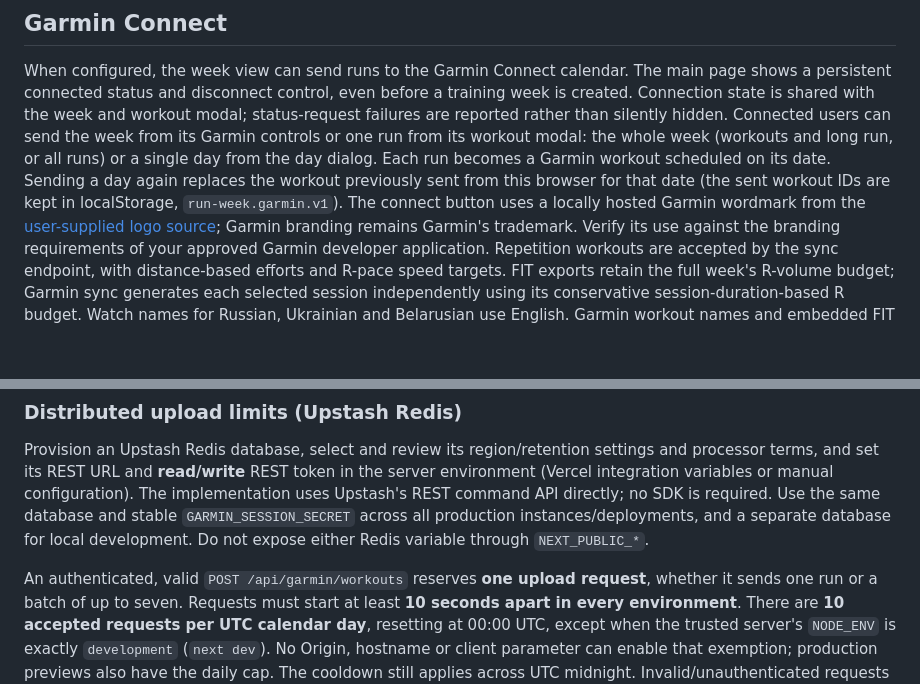
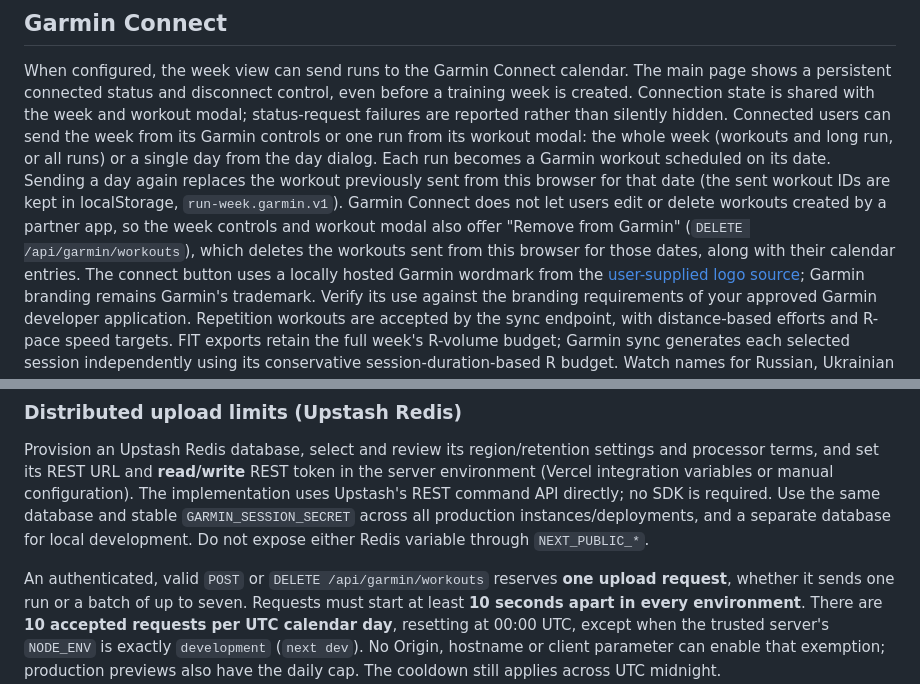
Before and after one commit to Henri88390/run-week, a Markdown page: README.md, 2 parts joined by grey strips. Drawn GitHub-style; blank space fills up the shorter version.

```diff
--- a/README.md
+++ b/README.md
@@ -168,6 +168,10 @@ workout modal: the whole week (workouts and long run, or all runs) or a single d
 day dialog. Each run becomes a Garmin workout scheduled on its date. Sending a
 day again replaces the workout previously sent from this browser for that date
 (the sent workout IDs are kept in localStorage, `run-week.garmin.v1`).
+Garmin Connect does not let users edit or delete workouts created by a partner
+app, so the week controls and workout modal also offer "Remove from Garmin"
+(`DELETE /api/garmin/workouts`), which deletes the workouts sent from this
+browser for those dates, along with their calendar entries.
 The connect button uses a locally hosted Garmin wordmark from the
 [user-supplied logo source](https://zonalogo.com/garmin-logo-png-svg);
 Garmin branding remains Garmin's trademark. Verify its use against the branding
@@ -235,7 +239,7 @@ Use the same database and stable `GARMIN_SESSION_SECRET` across all production
 instances/deployments, and a separate database for local development. Do not
 expose either Redis variable through `NEXT_PUBLIC_*`.
 
-An authenticated, valid `POST /api/garmin/workouts` reserves **one upload request**,
+An authenticated, valid `POST` or `DELETE /api/garmin/workouts` reserves **one upload request**,
 whether it sends one run or a batch of up to seven. Requests must start at least
 **10 seconds apart in every environment**. There are **10 accepted requests per
 UTC calendar day**, resetting at 00:00 UTC, except when the trusted server's
```
Also changed, not shown: other parts of README.md (+3 -1 lines), docs/screenshots/setup.png, docs/screenshots/week.png, docs/screenshots/workout-details.png, 14 other files.
